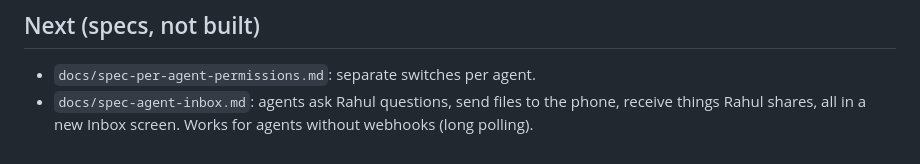
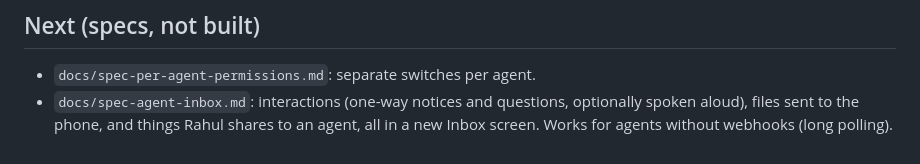
Before and after one commit to sponicgarden/bridgit, a Markdown page: README.md, the part around the change. GitHub-like rendering.

Commit message:
Bridget specs: rename prompts to interactions (notice or question), speak-aloud option
Co-Authored-By: Claude Opus 5.5 <noreply@anthropic.com>

```diff
--- a/README.md
+++ b/README.md
@@ -173,6 +173,7 @@ real 5-second mic clip** (AAC, 5.9 s), and `image/last` for all three types
 ## Next (specs, not built)
 
 - `docs/spec-per-agent-permissions.md`: separate switches per agent.
-- `docs/spec-agent-inbox.md`: agents ask Rahul questions, send files to the
-  phone, receive things Rahul shares, all in a new Inbox screen. Works for
+- `docs/spec-agent-inbox.md`: interactions (one-way notices and questions,
+  optionally spoken aloud), files sent to the phone, and things Rahul shares
+  to an agent, all in a new Inbox screen. Works for
   agents without webhooks (long polling).
```
Also changed, not shown: docs/spec-agent-inbox.md (+56 -28 lines), docs/spec-per-agent-permissions.md (+3 -3 lines).
